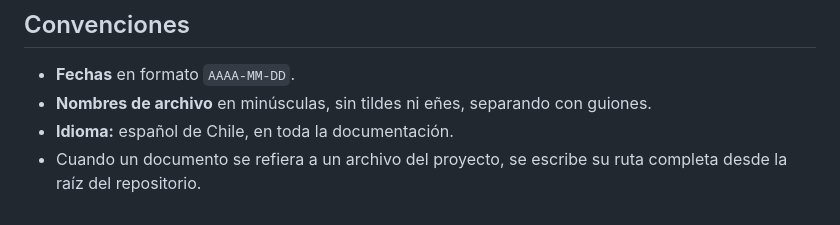
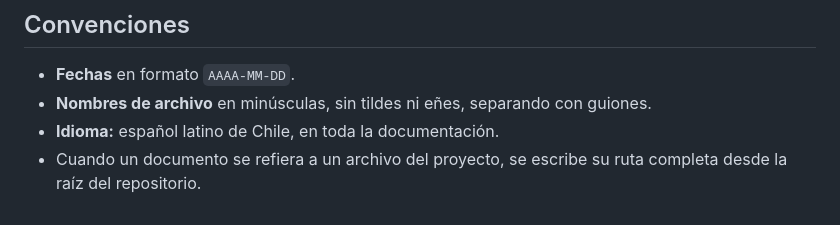
Before and after one commit to ffelipecuevasc/examen-certificacion-td-js, a Markdown page: _planmaestro/README.md, the part around the change. Rendered like a GitHub page.

Commit message:
Plan Trabajo - Iteracion 13: Trabajo en esta iteración.

```diff
--- a/_planmaestro/README.md
+++ b/_planmaestro/README.md
@@ -119,5 +119,5 @@ En ambos casos: muestra cómo quedaría, espera confirmación, y luego aplica.
 
 - **Fechas** en formato `AAAA-MM-DD`.
 - **Nombres de archivo** en minúsculas, sin tildes ni eñes, separando con guiones.
-- **Idioma:** español de Chile, en toda la documentación.
+- **Idioma:** español latino de Chile, en toda la documentación.
 - Cuando un documento se refiera a un archivo del proyecto, se escribe su ruta completa desde la raíz del repositorio.
```
